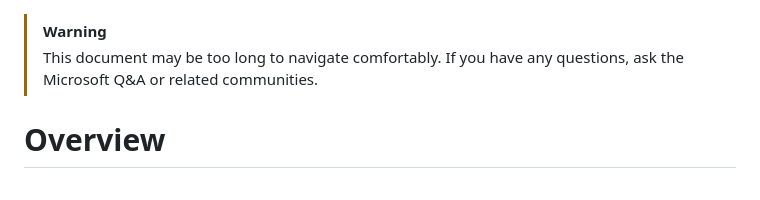
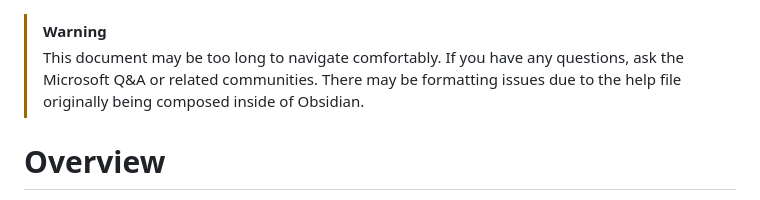
Before and after one commit to itsSysTime/win10-11Upgrade, a Markdown page: README.md, the part around the change. GitHub-like rendering.

```diff
--- a/README.md
+++ b/README.md
@@ -1,5 +1,5 @@
 > [!Warning]
-> This document may be too long to navigate comfortably. If you have any questions, ask the Microsoft Q&A or related communities.
+> This document may be too long to navigate comfortably. If you have any questions, ask the Microsoft Q&A or related communities. There may be formatting issues due to the help file originally being composed inside of Obsidian.
 # Overview
 
 You may notice your **Windows 10** device repeatedly notifying you regarding *migrating to Windows 11*. This help file will cover topics regarding *migration* in sections such as:
```
